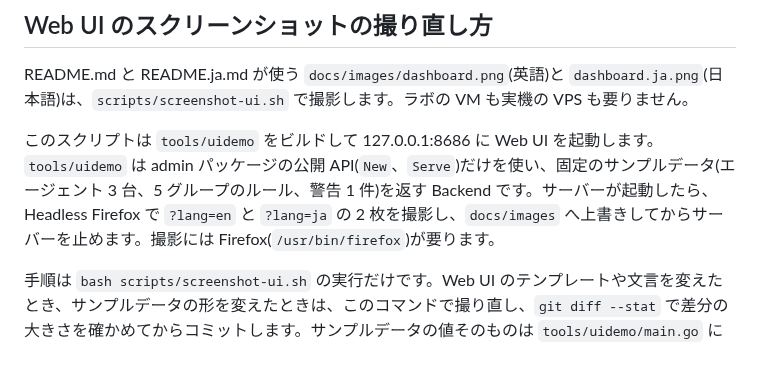
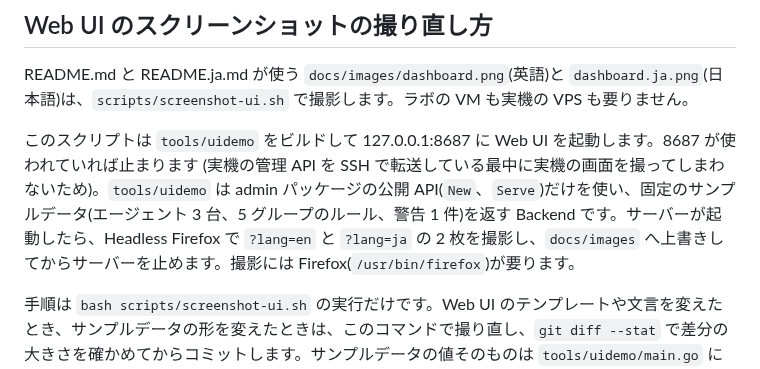
Before and after one commit to rahanahu/wgft, a Markdown page: CLAUDE.md, the part around the change. GitHub-like rendering.

```diff
--- a/CLAUDE.md
+++ b/CLAUDE.md
@@ -54,7 +54,7 @@ nftables や WireGuard の挙動を確かめる使い捨ての実験コードは
 
 README.md と README.ja.md が使う `docs/images/dashboard.png`(英語)と `dashboard.ja.png`(日本語)は、`scripts/screenshot-ui.sh` で撮影します。ラボの VM も実機の VPS も要りません。
 
-このスクリプトは `tools/uidemo` をビルドして 127.0.0.1:8686 に Web UI を起動します。`tools/uidemo` は admin パッケージの公開 API(`New`、`Serve`)だけを使い、固定のサンプルデータ(エージェント 3 台、5 グループのルール、警告 1 件)を返す Backend です。サーバーが起動したら、Headless Firefox で `?lang=en` と `?lang=ja` の 2 枚を撮影し、`docs/images` へ上書きしてからサーバーを止めます。撮影には Firefox(`/usr/bin/firefox`)が要ります。
+このスクリプトは `tools/uidemo` をビルドして 127.0.0.1:8687 に Web UI を起動します。8687 が使われていれば止まります (実機の管理 API を SSH で転送している最中に実機の画面を撮ってしまわないため)。`tools/uidemo` は admin パッケージの公開 API(`New`、`Serve`)だけを使い、固定のサンプルデータ(エージェント 3 台、5 グループのルール、警告 1 件)を返す Backend です。サーバーが起動したら、Headless Firefox で `?lang=en` と `?lang=ja` の 2 枚を撮影し、`docs/images` へ上書きしてからサーバーを止めます。撮影には Firefox(`/usr/bin/firefox`)が要ります。
 
 手順は `bash scripts/screenshot-ui.sh` の実行だけです。Web UI のテンプレートや文言を変えたとき、サンプルデータの形を変えたときは、このコマンドで撮り直し、`git diff --stat` で差分の大きさを確かめてからコミットします。サンプルデータの値そのものは `tools/uidemo/main.go` にあります。
 
```
Also changed, not shown: README.ja.md (+1 -1 lines), README.md (+1 -1 lines), docs/images/dashboard.ja.png, docs/images/dashboard.png, 9 other files.
